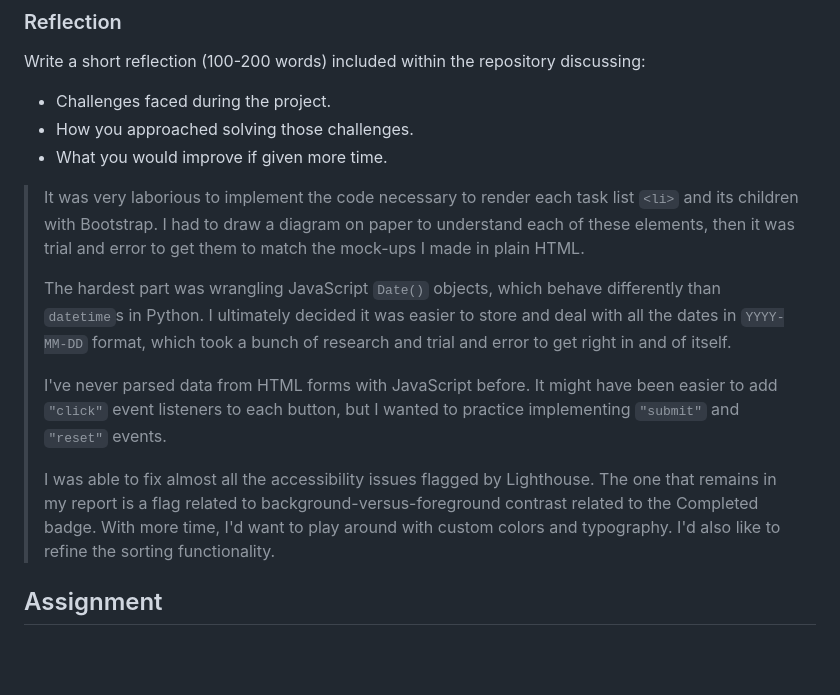
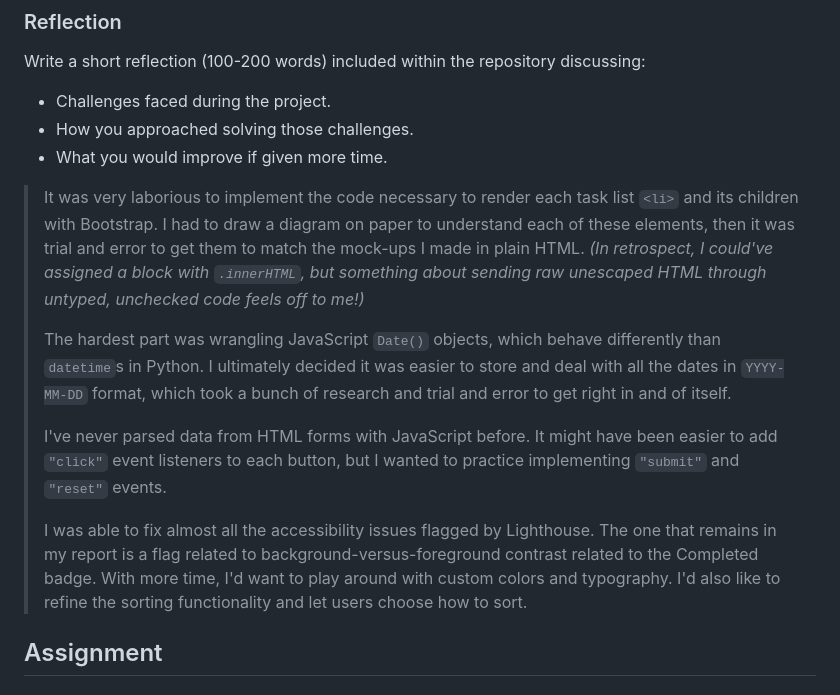
Before and after one commit to hirekarl/sba_04_task_management_app, a Markdown page: README.md, the part around the change. GitHub-like rendering; blank space fills up the shorter version.

Commit message:
Added comments to Reflection.

```diff
--- a/README.md
+++ b/README.md
@@ -36,13 +36,13 @@ Write a short reflection (100-200 words) included within the repository discussi
 - How you approached solving those challenges.
 - What you would improve if given more time.
 
-> It was very laborious to implement the code necessary to render each task list `<li>` and its children with Bootstrap. I had to draw a diagram on paper to understand each of these elements, then it was trial and error to get them to match the mock-ups I made in plain HTML.
+> It was very laborious to implement the code necessary to render each task list `<li>` and its children with Bootstrap. I had to draw a diagram on paper to understand each of these elements, then it was trial and error to get them to match the mock-ups I made in plain HTML. *(In retrospect, I could've assigned a block with `.innerHTML`, but something about sending raw unescaped HTML through untyped, unchecked code feels off to me!)*
 >
 > The hardest part was wrangling JavaScript `Date()` objects, which behave differently than `datetime`s in Python. I ultimately decided it was easier to store and deal with all the dates in `YYYY-MM-DD` format, which took a bunch of research and trial and error to get right in and of itself.
 >
 > I've never parsed data from HTML forms with JavaScript before. It might have been easier to add `"click"` event listeners to each button, but I wanted to practice implementing `"submit"` and `"reset"` events.
 >
-> I was able to fix almost all the accessibility issues flagged by Lighthouse. The one that remains in my report is a flag related to background-versus-foreground contrast related to the Completed badge. With more time, I'd want to play around with custom colors and typography. I'd also like to refine the sorting functionality.
+> I was able to fix almost all the accessibility issues flagged by Lighthouse. The one that remains in my report is a flag related to background-versus-foreground contrast related to the Completed badge. With more time, I'd want to play around with custom colors and typography. I'd also like to refine the sorting functionality and let users choose how to sort.
 
 ## Assignment
 ### Overview
```
